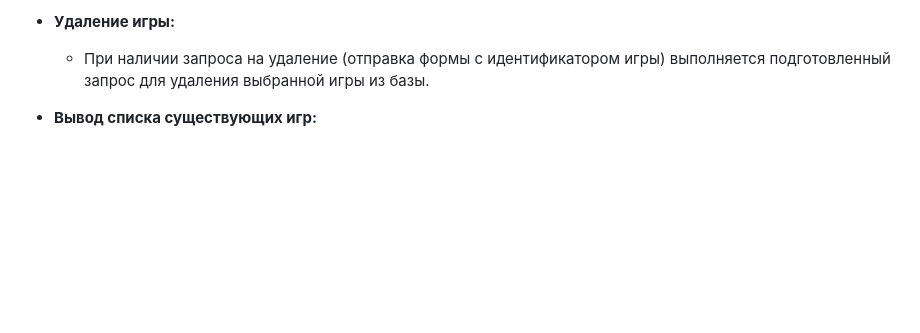
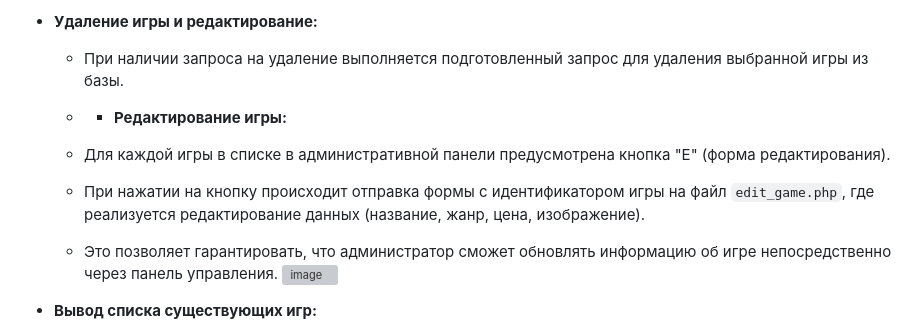
Before and after one commit to Mitcov9847/PHP, a Markdown page: phpindividual/readme.md, the part around one of its changes. GitHub-like rendering; blank space fills up the shorter version; grey boxes are pictures that could not be loaded.

```diff
--- a/phpindividual/readme.md
+++ b/phpindividual/readme.md
@@ -369,6 +367,13 @@ if (isset($_POST['delete_game'])) {
 
-- **Удаление игры:**
-  - При наличии запроса на удаление (отправка формы с идентификатором игры) выполняется подготовленный запрос для удаления выбранной игры из базы.
+- **Удаление игры и редактирование:**
+  - При наличии запроса на удаление выполняется подготовленный запрос для удаления выбранной игры из базы.
+
+  - - **Редактирование игры:**
+  - Для каждой игры в списке в административной панели предусмотрена кнопка "E" (форма редактирования).
+  - При нажатии на кнопку происходит отправка формы с идентификатором игры на файл `edit_game.php`, где реализуется редактирование данных (название, жанр, цена, изображение).
+  - Это позволяет гарантировать, что администратор сможет обновлять информацию об игре непосредственно через панель управления.
+ ![image](https://github.com/user-attachments/assets/ba6398e6-4311-4623-9aa9-c6e552504fdb)
+
 
 - **Вывод списка существующих игр:**
   - Из базы данных извлекается список всех игр.
```
Also changed, not shown: other parts of phpindividual/readme.md (+4 -4 lines).
